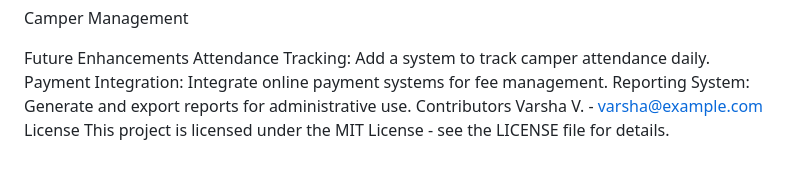
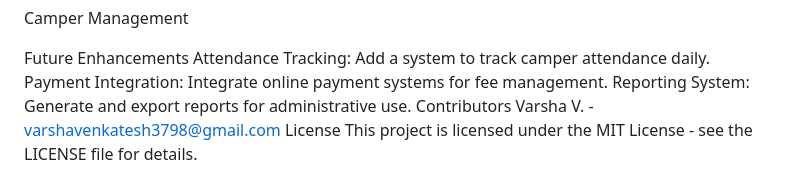
Before and after one commit to VarshaVenky/summer-camp-management, a Markdown page: README.md/README.md, the part around the change. GitHub-like rendering.

```diff
--- a/README.md/README.md
+++ b/README.md/README.md
@@ -89,6 +89,6 @@ Attendance Tracking: Add a system to track camper attendance daily.
 Payment Integration: Integrate online payment systems for fee management.
 Reporting System: Generate and export reports for administrative use.
 Contributors
-Varsha V. - varsha@example.com
+Varsha V. - varshavenkatesh3798@gmail.com
 License
 This project is licensed under the MIT License - see the LICENSE file for details.
```
